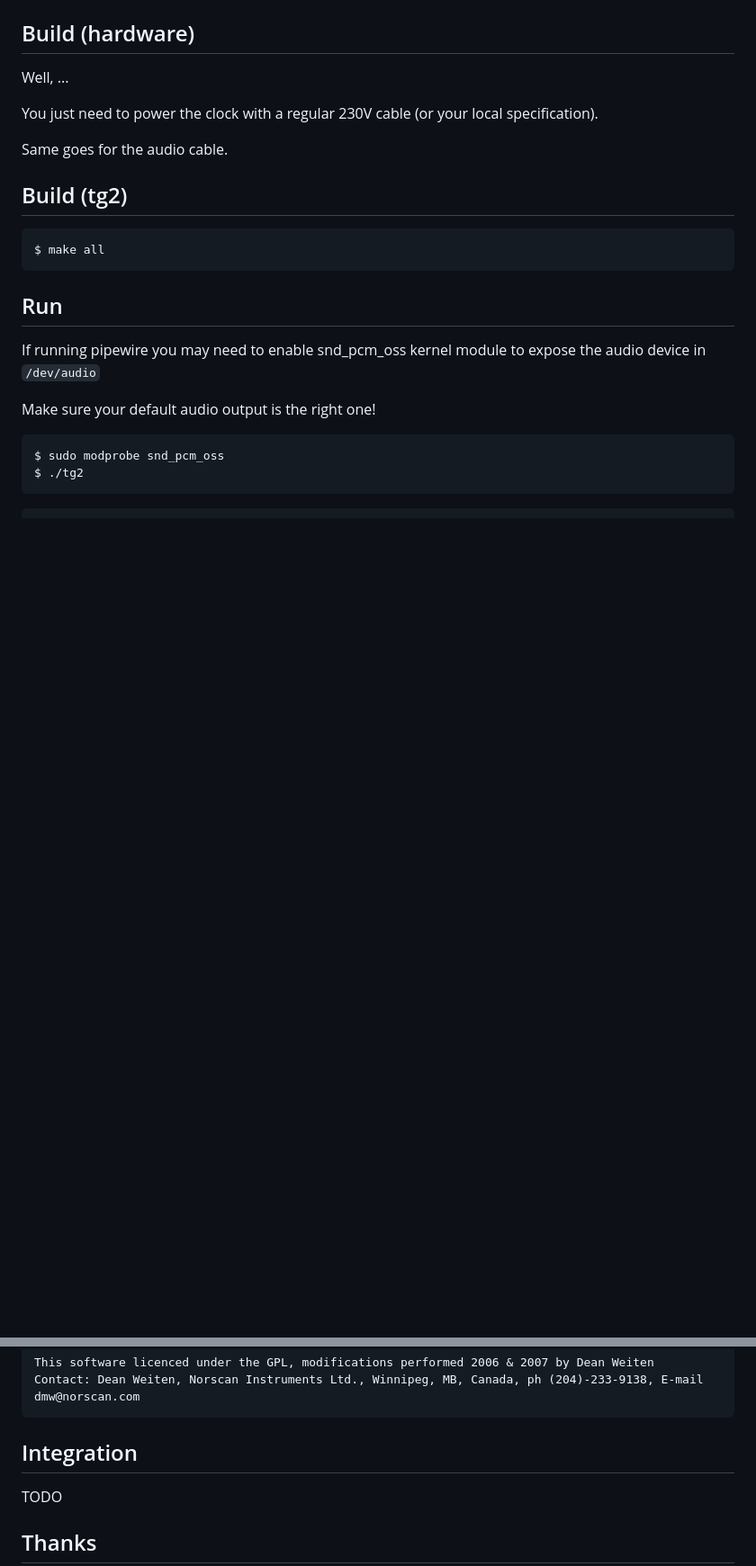
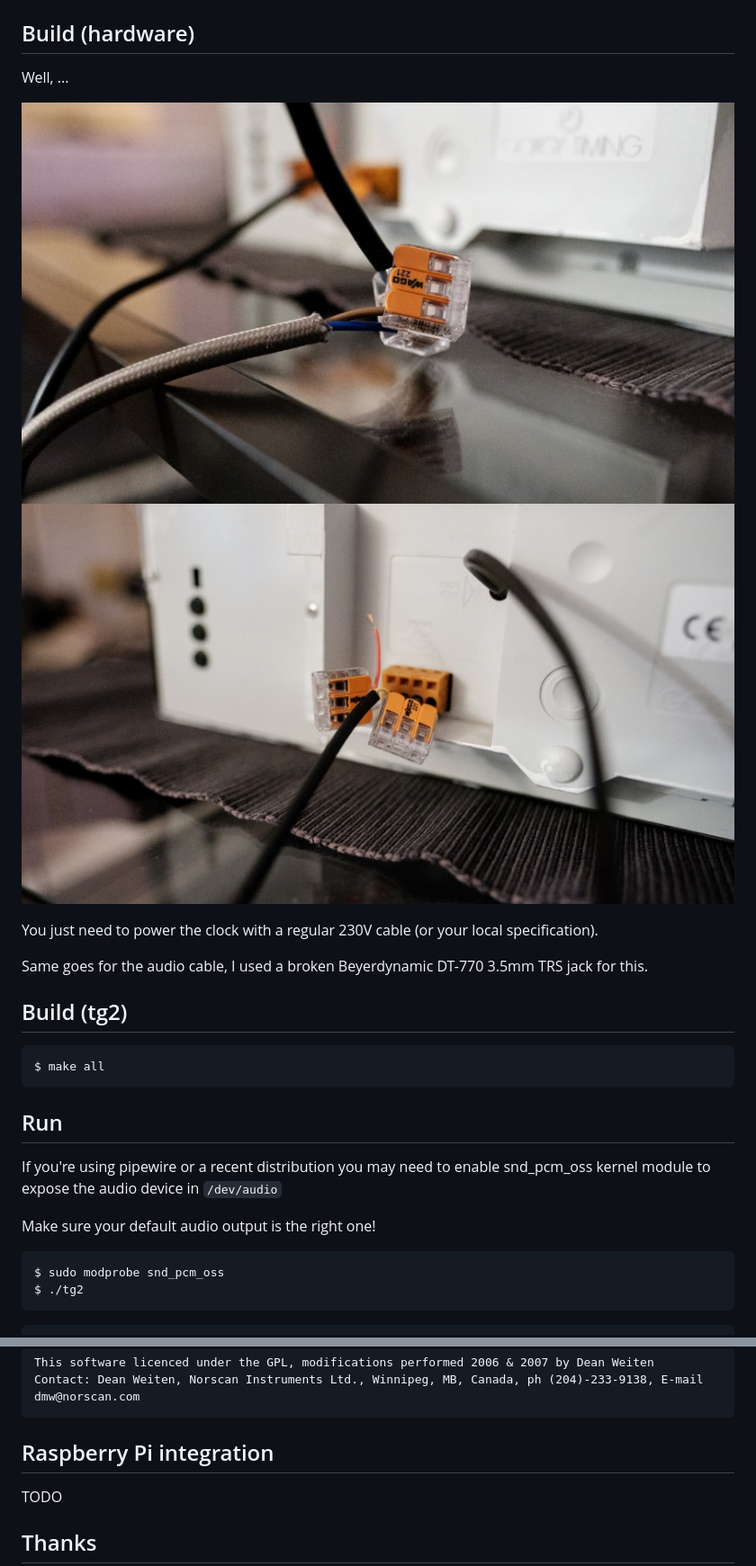
Before and after one commit to bill-of-materials/clockworks, a Markdown page: README.md, 2 parts joined by grey strips. Shown at 90% size. Drawn GitHub-style; pictures changed too: .res/clockworks_detail1.jpg (added), .res/clockworks_detail2.jpg (added); blank space fills up the shorter version.

`````diff
--- a/README.md
+++ b/README.md
@@ -30,10 +32,14 @@ Software:
 
 Well, ...
 
+![Details of connecting dominos](.res/clockworks_detail1.jpg)
+![Details of connecting dominos](.res/clockworks_detail2.jpg)
+
 You just need to power the clock with a regular 230V cable (or your local
 specification).
 
-Same goes for the audio cable.
+Same goes for the audio cable, I used a broken Beyerdynamic DT-770 3.5mm TRS
+jack for this.
 
 ## Build (tg2)
 
@@ -43,8 +49,8 @@ $ make all
 
 ## Run
 
-If running pipewire you may need to enable snd_pcm_oss kernel module to expose
-the audio device in `/dev/audio`
+If you're using pipewire or a recent distribution you may need to enable
+snd_pcm_oss kernel module to expose the audio device in `/dev/audio`
 
 Make sure your default audio output is the right one!
 
@@ -90,7 +96,7 @@ This software licenced under the GPL, modifications performed 2006 & 2007 by Dea
 Contact: Dean Weiten, Norscan Instruments Ltd., Winnipeg, MB, Canada, ph (204)-233-9138, E-mail dmw@norscan.com
 ````
 
-## Integration
+## Raspberry Pi integration
 
 TODO
 
`````
Also changed, not shown: other parts of README.md (+7 -5 lines), .res/clockworks.jpg (added).
